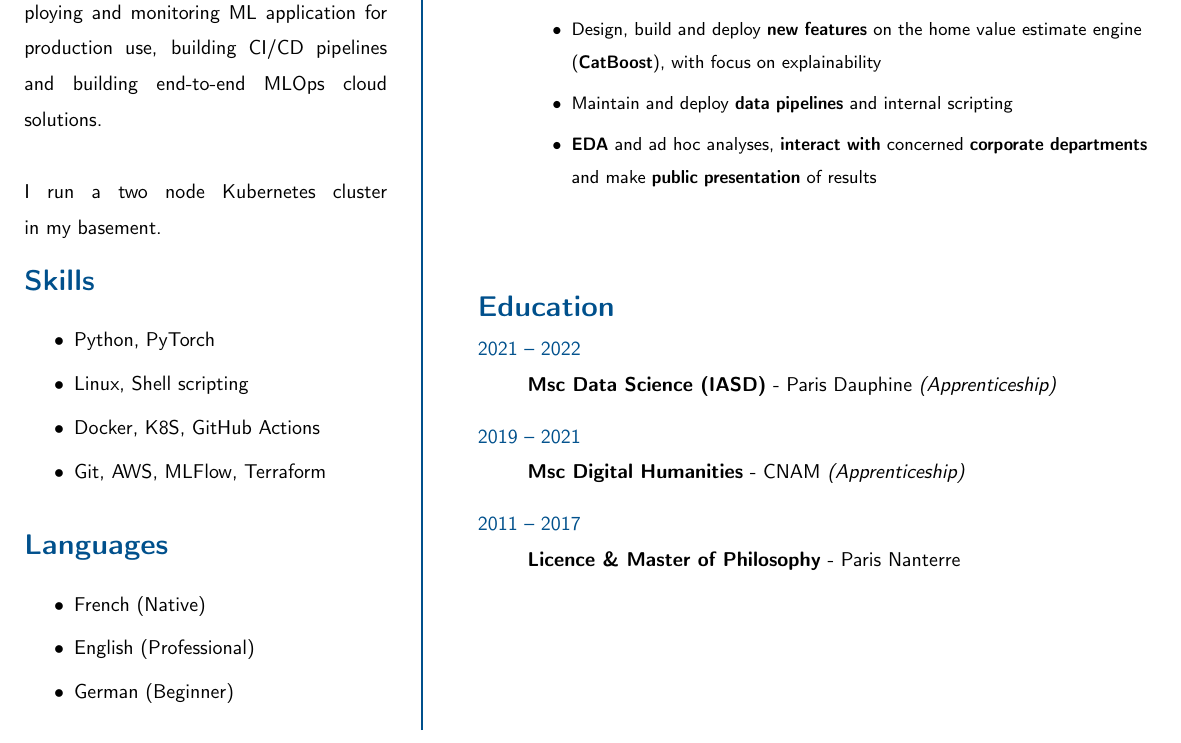
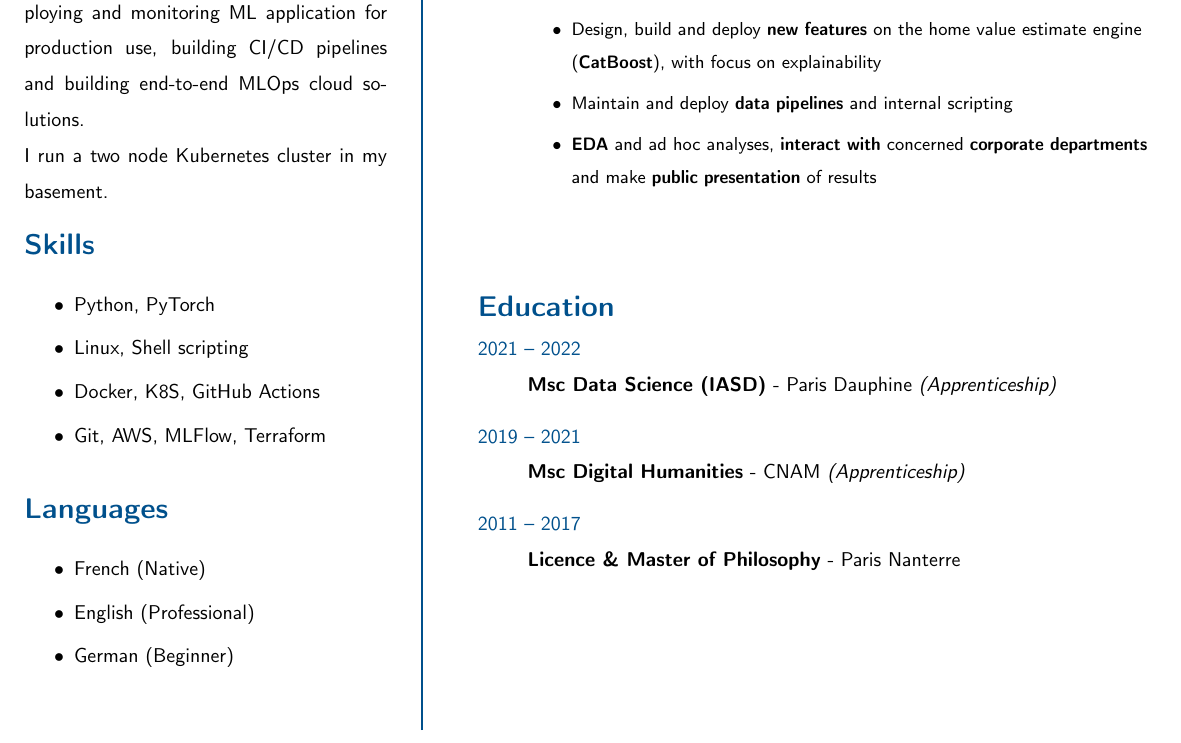
Before and after one commit to VDuchauffour/resume, a LaTeX CV (resume.tex): part of the page, cut so that both start at the same text. Compiled offline with pdfLaTeX.

Commit message:
chore: update profile section

```diff
--- a/resume.tex
+++ b/resume.tex
@@ -44,7 +44,7 @@
         \vspace{-.5cm}
         \section*{Profile}
         \justifying
-        I work in AI since 2019. \\Over the years, I have specialized closely on software engineering aspects of machine learning projects. This include handle the full lifecycle of models like developing, deploying and monitoring ML application for production use, building CI/CD pipelines and building end-to-end MLOps cloud solutions. \\\\I run a two node Kubernetes cluster in my basement.
+        I work in AI since 2019. \\Over the years, I have specialized closely on software engineering aspects of machine learning projects. This include handle the full lifecycle of models like developing, deploying and monitoring ML application for production use, building CI/CD pipelines and building end-to-end MLOps cloud solutions. \\I run a two node Kubernetes cluster in my basement.
         \vspace{-.5cm}
         \section*{Skills}
         \raggedright
```
